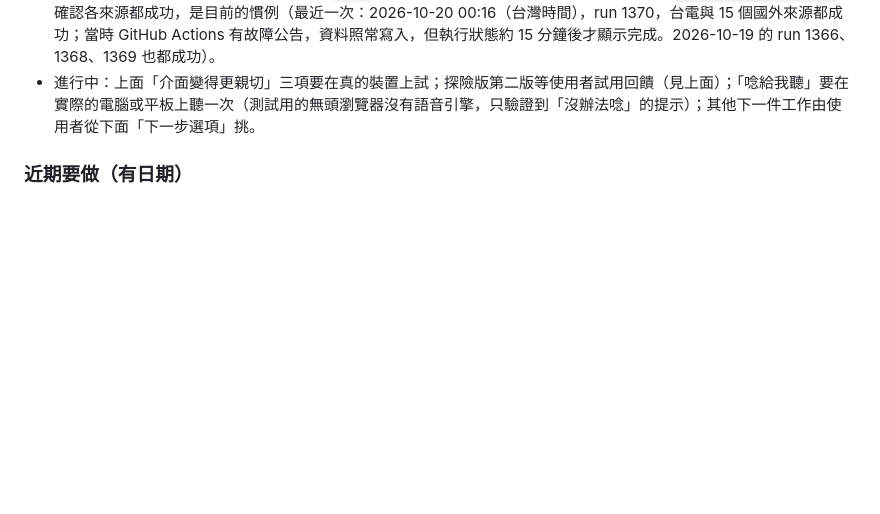
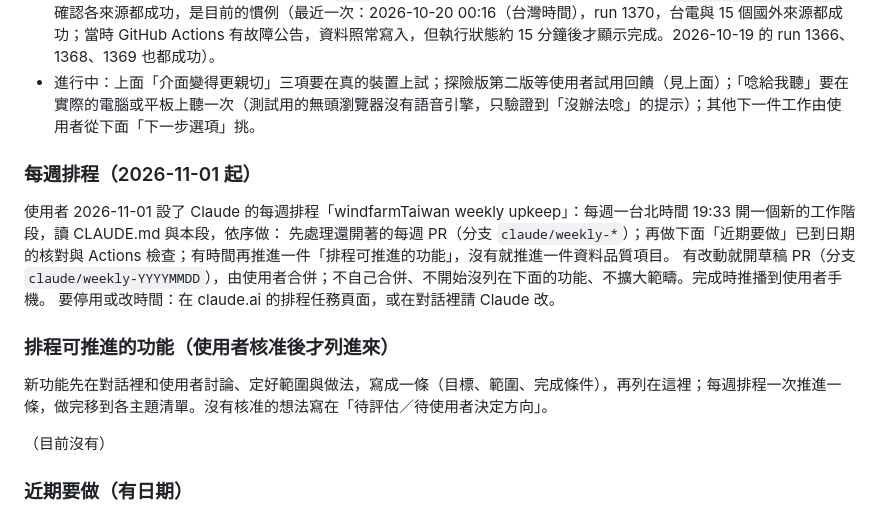
Before and after one commit to dofliu/windfarmTaiwan, a Markdown page: TODO.md, the part around the change. Rendered like a GitHub page; blank space fills up the shorter version.

```diff
--- a/TODO.md
+++ b/TODO.md
@@ -73,6 +73,19 @@
 - 網站 v3.9.1，維護期。2026-10-14 完成國家比較與指標（v2.38.0）、時效核對第一輪（v2.38.1）、風機廠牌與業主（v2.39.0–v2.39.1）；2026-10-15 整理文件（README、ROADMAP、TODO、DEPLOY、使用說明的數字與狀態，兩種語言一起改）。
 - 自動更新都正常：台電即時與國外即時（約每 30 分鐘，cron-job.org 經 GitHub API 觸發，2026-10-22 起；權杖到期前換新，API 版本 2022-11-28 於 2028-03-10 停用前要更新，見 DEPLOY.md「外部排程」）、回溯存檔（每週）、此刻的風（每 6 小時）、單檔版重建（push 到 `main` 時）、keepalive（每月）。合併後手動跑一次 `scrape-taipower-wind`、確認各來源都成功，是目前的慣例（最近一次：2026-10-20 00:16（台灣時間），run 1370，台電與 15 個國外來源都成功；當時 GitHub Actions 有故障公告，資料照常寫入，但執行狀態約 15 分鐘後才顯示完成。2026-10-19 的 run 1366、1368、1369 也都成功）。
 - 進行中：上面「介面變得更親切」三項要在真的裝置上試；探險版第二版等使用者試用回饋（見上面）；「唸給我聽」要在實際的電腦或平板上聽一次（測試用的無頭瀏覽器沒有語音引擎，只驗證到「沒辦法唸」的提示）；其他下一件工作由使用者從下面「下一步選項」挑。
+
+### 每週排程（2026-11-01 起）
+
+使用者 2026-11-01 設了 Claude 的每週排程「windfarmTaiwan weekly upkeep」：每週一台北時間 19:33 開一個新的工作階段，讀 CLAUDE.md 與本段，依序做：
+先處理還開著的每週 PR（分支 `claude/weekly-*`）；再做下面「近期要做」已到日期的核對與 Actions 檢查；有時間再推進一件「排程可推進的功能」，沒有就推進一件資料品質項目。
+有改動就開草稿 PR（分支 `claude/weekly-YYYYMMDD`），由使用者合併；不自己合併、不開始沒列在下面的功能、不擴大範疇。完成時推播到使用者手機。
+要停用或改時間：在 claude.ai 的排程任務頁面，或在對話裡請 Claude 改。
+
+### 排程可推進的功能（使用者核准後才列進來）
+
+新功能先在對話裡和使用者討論、定好範圍與做法，寫成一條（目標、範圍、完成條件），再列在這裡；每週排程一次推進一條，做完移到各主題清單。沒有核准的想法寫在「待評估／待使用者決定方向」。
+
+（目前沒有）
 
 ### 近期要做（有日期）
 
```
Also changed, not shown: TODO.en.md (+13 -0 lines).
